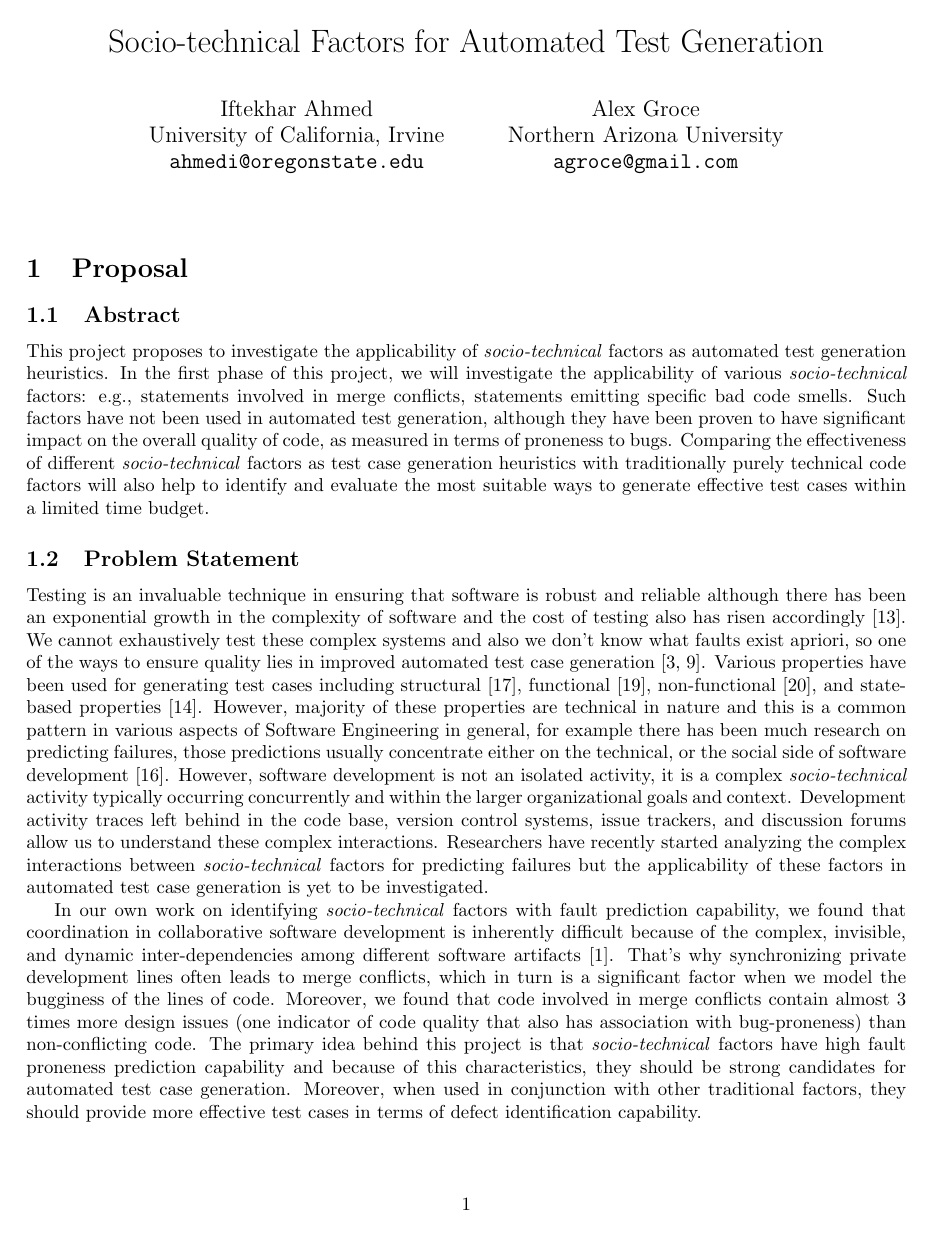
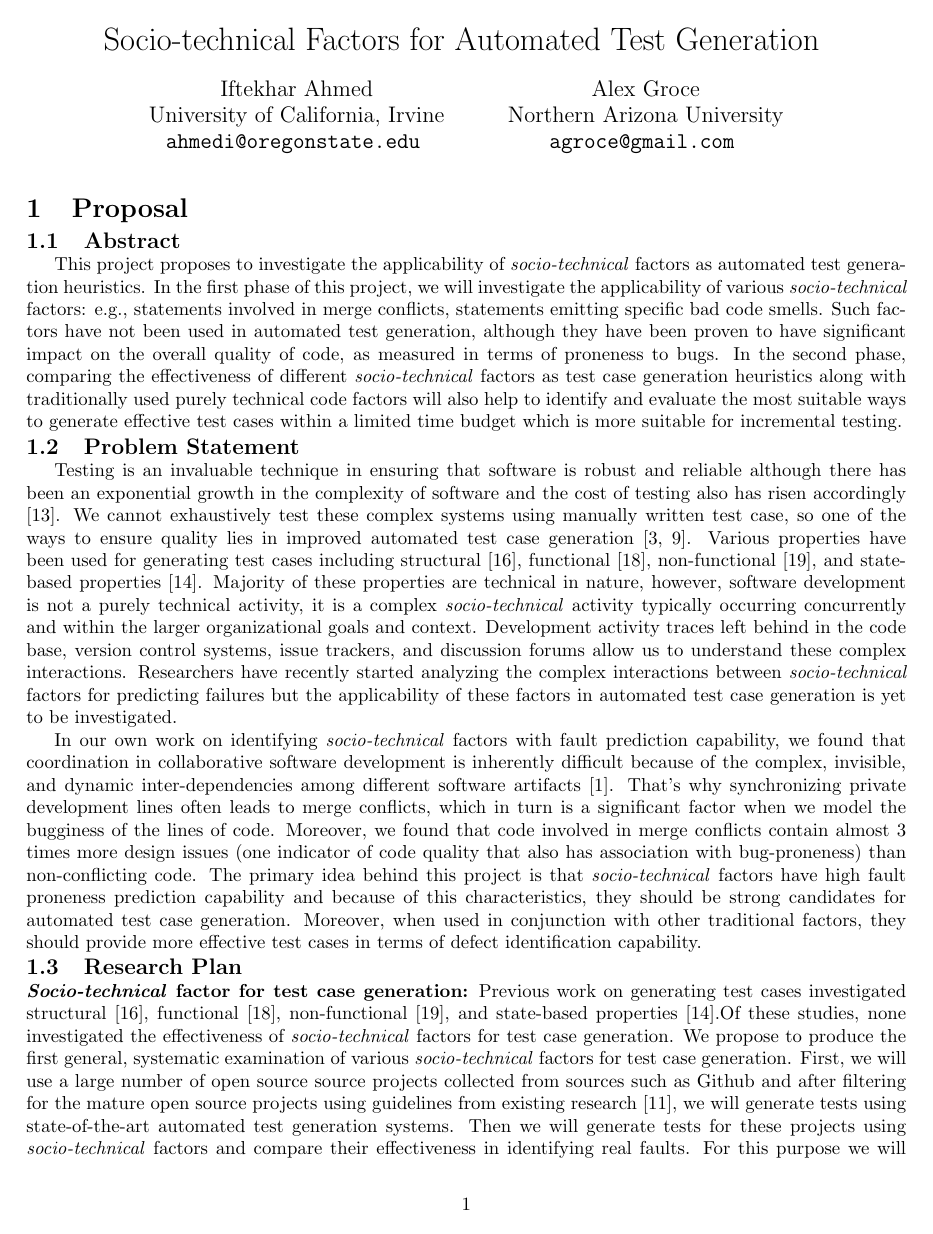
Before and after one commit to iftekharahmedshimul/Facebookproposal, a LaTeX document (proposal.tex): page 1 of 3. Compiled offline with pdfLaTeX.

Commit message:
Updating abstract

```diff
--- a/proposal.tex
+++ b/proposal.tex
@@ -4,20 +4,24 @@
 \usepackage{url}
 \usepackage{titling}
 %\setlength{\droptitle}{-2cm}
+\usepackage[compact]{titlesec}
+\titlespacing{\section}{0pt}{*0}{*0}
+\titlespacing{\subsection}{0pt}{*0}{*0}
+\titlespacing{\subsubsection}{0pt}{*0}{*0}
 
 
-
-\title{Socio-technical Factors for Automated Test Generation}
+\title{Socio-technical Factors for Automated Test Generation \vspace{-1ex}}
 
 
 \author{
   Iftekhar Ahmed\\
   University of California, Irvine\\
-  \texttt{ahmedi@oregonstate.edu}
+  \texttt{ahmedi@oregonstate.edu} \vspace{-4ex}
   \and
   Alex Groce\\
   Northern Arizona University\\
   \texttt{agroce@gmail.com}
+  \vspace{-4ex}
 }
 
 \date{}
@@ -29,17 +33,17 @@
 
 \subsection{Abstract}
 
-This project proposes to investigate the applicability of \emph{socio-technical} factors as automated test generation heuristics. In the first phase of this project, we will investigate the applicability of various \emph{socio-technical} factors: e.g., statements involved in merge conflicts, statements emitting specific bad code smells.   Such factors have not been used in automated test generation, although they have been proven to have significant impact on the overall quality of code, as measured in terms of proneness to bugs. Comparing the effectiveness of different \emph{socio-technical} factors as test case generation heuristics with traditionally purely technical code factors will also help to identify and evaluate the most suitable ways to generate effective test cases within a limited time budget.
+This project proposes to investigate the applicability of \emph{socio-technical} factors as automated test generation heuristics. In the first phase of this project, we will investigate the applicability of various \emph{socio-technical} factors: e.g., statements involved in merge conflicts, statements emitting specific bad code smells.   Such factors have not been used in automated test generation, although they have been proven to have significant impact on the overall quality of code, as measured in terms of proneness to bugs. In the second phase, comparing the effectiveness of different \emph{socio-technical} factors as test case generation heuristics along with traditionally used purely technical code factors will also help to identify and evaluate the most suitable ways to generate effective test cases within a limited time budget which is more suitable for incremental testing.
 
 
 %This project proposes to investigate the applicability of \emph{socio-technical} factors as automated test generation heuristic. In the first phase of this project, we will investigate the applicability of various \emph{socio-technical} factors i.e. statements involved in merge conflict, statements emitting specific bad code smells as automated test case generation heuristic as the effectiveness of these factors haven't been investigated for automated test generation though these \emph{socio-technical} factors have been proven to have significant impact on the overall code quality measured in terms of bug-proneness. Comparing the effectiveness of different \emph{socio-technical} factors as test case generation heuristics with traditionally used factors will also help to identify and evaluate the most suitable set of factors for generating testcases for limited time budget. It is of utmost important to identify automated test generation techniques that are proportional in execution and generation time to the \emph{size of the change} rather than to the \emph{size of the whole project}.
 
 
 \subsection{Problem Statement}
-Testing is an invaluable technique in ensuring that software is robust and reliable although there has been an exponential growth in the complexity of software and the cost of testing also has risen accordingly \cite{myers2011art}. We cannot exhaustively test these complex systems and also we don't know what faults exist apriori, so one of the ways to ensure quality lies in improved automated test case generation \cite{anand2013orchestrated,harman2012search}. Various properties have been used for generating test cases including
-structural \cite{tonella2004evolutionary}, functional \cite{wegener2004evaluation}, non-functional \cite{wegener1998verifying}, and state-based properties \cite{oh2011transition}. However, majority of these properties are technical in nature and this is a common pattern in various aspects of Software Engineering in general, for example there has been much research on predicting failures, those predictions usually concentrate
-either on the technical, or the social side of software development \cite{radjenovic2013software}.
-However, software development is not an isolated activity, it is a complex \emph{socio-technical} activity typically occurring concurrently and within the larger organizational goals and context. Development activity
+Testing is an invaluable technique in ensuring that software is robust and reliable although there has been an exponential growth in the complexity of software and the cost of testing also has risen accordingly \cite{myers2011art}. We cannot exhaustively test these complex systems using manually written test case, so one of the ways to ensure quality lies in improved automated test case generation \cite{anand2013orchestrated,harman2012search}. Various properties have been used for generating test cases including
+structural \cite{tonella2004evolutionary}, functional \cite{wegener2004evaluation}, non-functional \cite{wegener1998verifying}, and state-based properties \cite{oh2011transition}.
+%However, majority of these properties are technical in nature and this is a common pattern in various aspects of Software Engineering in general, for example there has been much research on predicting failures, those predictions usually concentrate either on the technical, or the social side of software development \cite{radjenovic2013software}.
+Majority of these properties are technical in nature, however, software development is not a purely technical activity, it is a complex \emph{socio-technical} activity typically occurring concurrently and within the larger organizational goals and context. Development activity
 traces left behind in the code base, version control systems, issue trackers, and discussion forums allow us to understand these complex interactions. Researchers have recently started analyzing the complex interactions between \emph{socio-technical} factors for predicting failures but the applicability of these factors in automated test case generation is yet to be investigated.
 
 In our own work on identifying \emph{socio-technical} factors with fault prediction capability, we found that coordination in collaborative software development is inherently difficult because of the complex, invisible, and dynamic inter-dependencies among different software artifacts \cite{ahmedempirical}. That’s why synchronizing private development lines often leads to merge conflicts, which in turn is a significant factor when we model the bugginess of the lines of code. Moreover, we found that code involved in merge conflicts contain almost 3 times more design issues (one indicator of code quality that also has association with bug-proneness) than non-conflicting code. The primary idea behind this project is that \emph{socio-technical} factors have high fault proneness prediction capability and because of this characteristics, they should be strong candidates for automated test case generation. Moreover, when used in conjunction with other traditional factors, they should provide more effective test cases in terms of defect identification capability.
```
